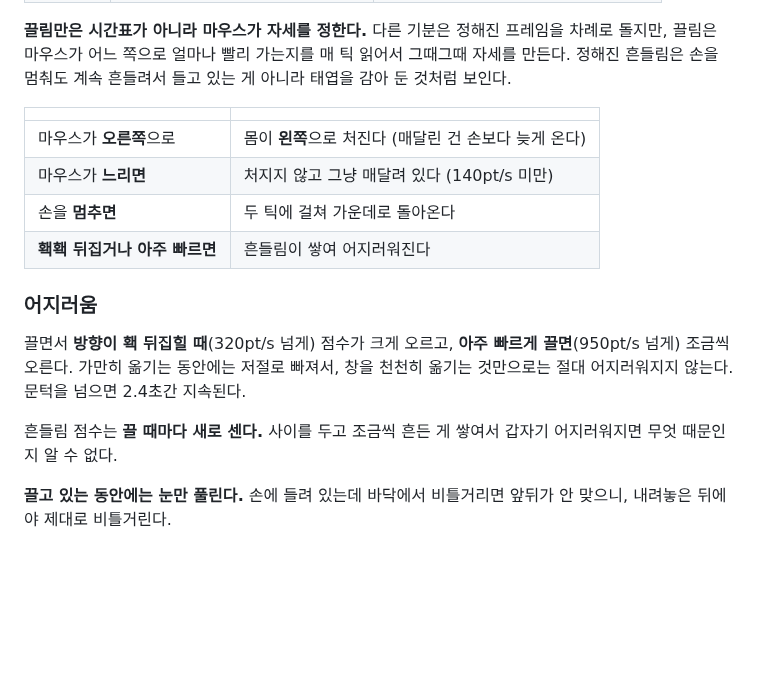
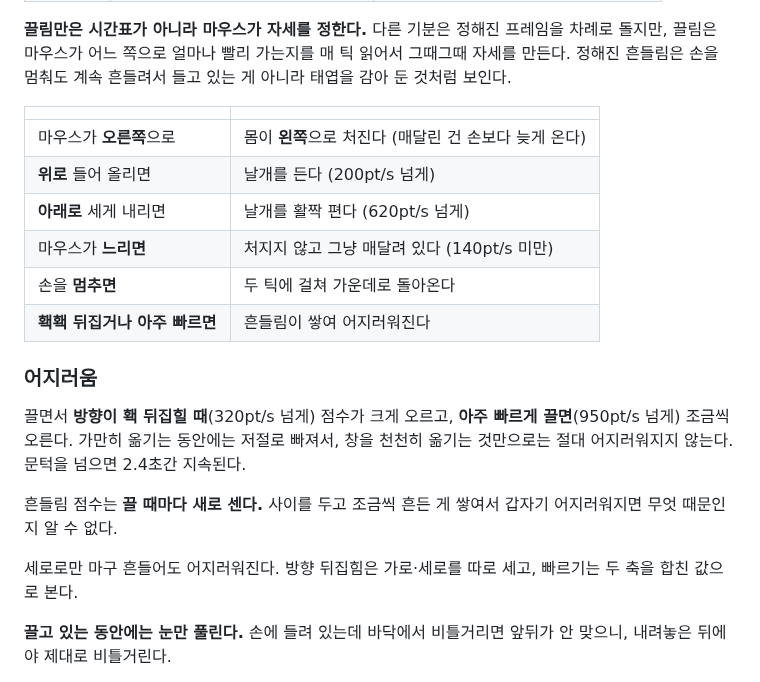
Before and after one commit to ldg030201/dong-csu, a Markdown page: docs/characters/owl.md, the part around one of its changes. Rendered like a GitHub page; blank space fills up the shorter version.

```diff
--- a/docs/characters/owl.md
+++ b/docs/characters/owl.md
@@ -45,6 +45,8 @@ dong-mcu의 마스코트. HUD 링 가운데, 메뉴바, 앱 아이콘이 **전
 | | |
 | --- | --- |
 | 마우스가 **오른쪽**으로 | 몸이 **왼쪽**으로 처진다 (매달린 건 손보다 늦게 온다) |
+| **위로** 들어 올리면 | 날개를 든다 (200pt/s 넘게) |
+| **아래로** 세게 내리면 | 날개를 활짝 편다 (620pt/s 넘게) |
 | 마우스가 **느리면** | 처지지 않고 그냥 매달려 있다 (140pt/s 미만) |
 | 손을 **멈추면** | 두 틱에 걸쳐 가운데로 돌아온다 |
 | **홱홱 뒤집거나 아주 빠르면** | 흔들림이 쌓여 어지러워진다 |
@@ -57,6 +59,9 @@ dong-mcu의 마스코트. HUD 링 가운데, 메뉴바, 앱 아이콘이 **전
 
 흔들림 점수는 **끌 때마다 새로 센다.** 사이를 두고 조금씩 흔든 게 쌓여서 갑자기
 어지러워지면 무엇 때문인지 알 수 없다.
+
+세로로만 마구 흔들어도 어지러워진다. 방향 뒤집힘은 가로·세로를 따로 세고,
+빠르기는 두 축을 합친 값으로 본다.
 
 **끌고 있는 동안에는 눈만 풀린다.** 손에 들려 있는데 바닥에서 비틀거리면 앞뒤가 안
 맞으니, 내려놓은 뒤에야 제대로 비틀거린다.
```
Also changed, not shown: other parts of docs/characters/owl.md (+10 -6 lines), README.md (+3 -1 lines), docs/characters/owl/dragged.gif, docs/characters/owl/idle.gif, docs/pet-hover.png, docs/pet.png, 2 other files.
